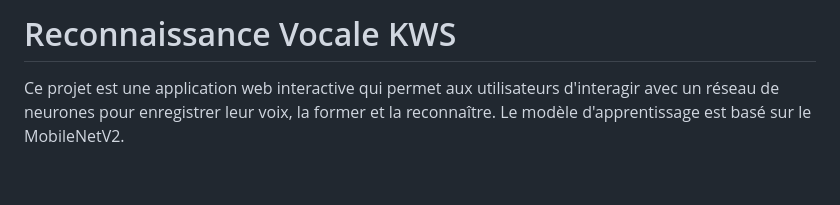
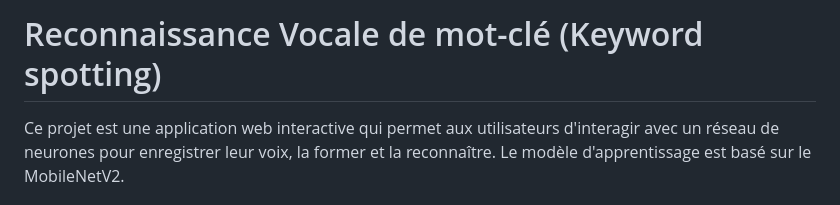
Before and after one commit to nardi-xhepi/kws-mobilenetv2, a Markdown page: Readme.md, the part around the change. GitHub-like rendering; blank space fills up the shorter version.

```diff
--- a/Readme.md
+++ b/Readme.md
@@ -1,4 +1,4 @@
-# Reconnaissance Vocale KWS
+# Reconnaissance Vocale de mot-clé (Keyword spotting)
 
 Ce projet est une application web interactive qui permet aux utilisateurs d'interagir avec un réseau de neurones pour enregistrer leur voix, la former et la reconnaître. Le modèle d'apprentissage est basé sur le MobileNetV2.
 
```
